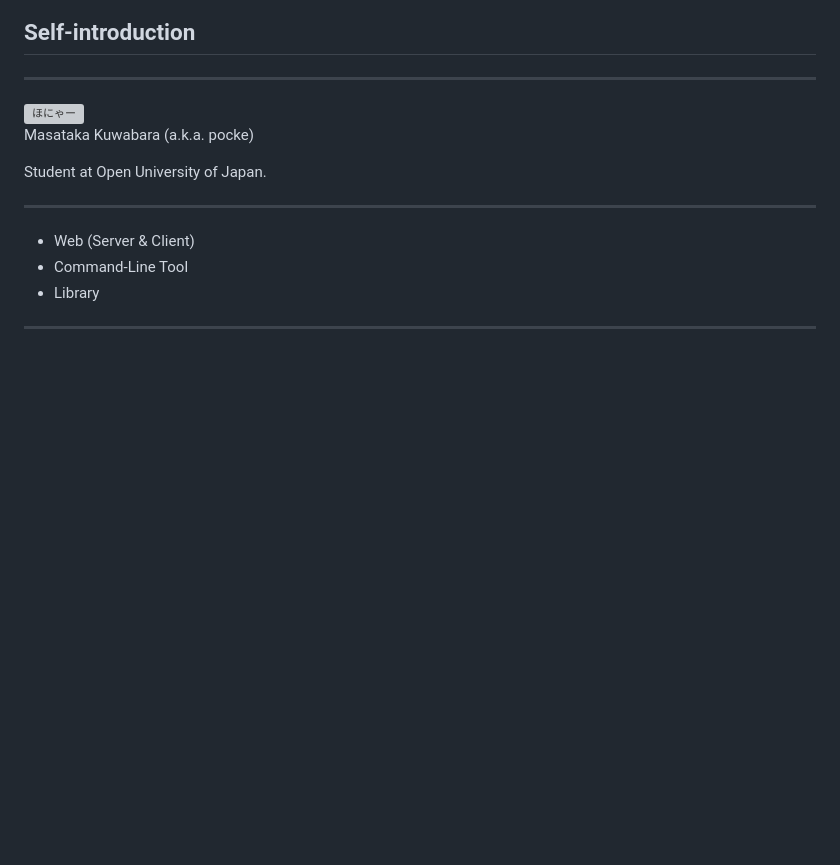
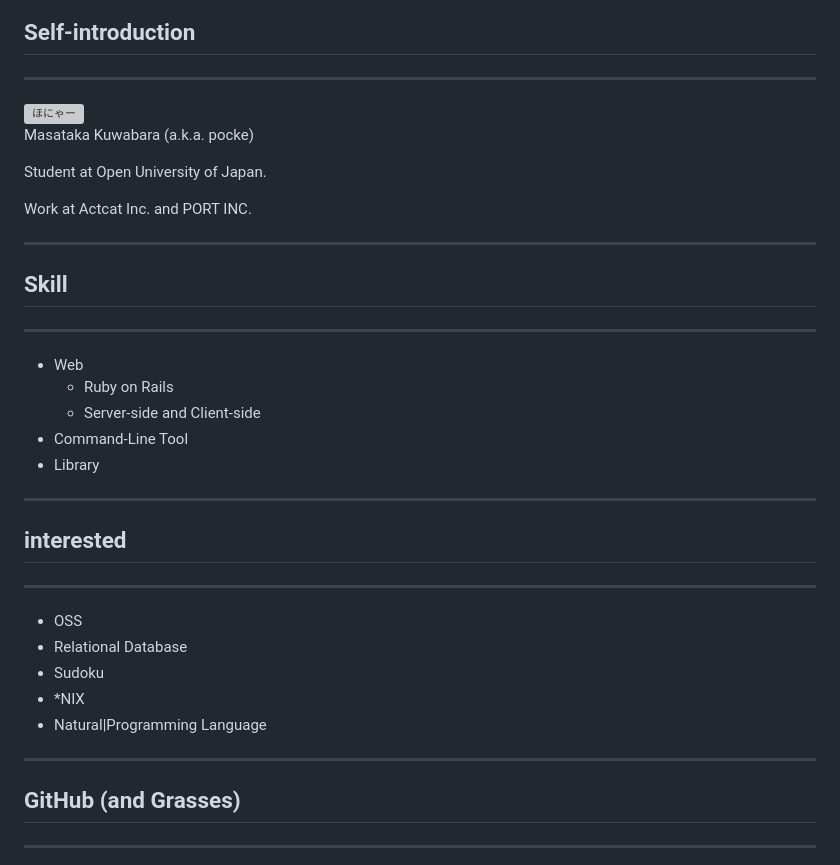
Before and after one commit to pocke/about-pocke-slide, a Markdown page: index.md, the part around the change printed below. Rendered like a GitHub page; blank space fills up the shorter version; grey boxes are pictures that could not be loaded.

```diff
--- a/index.md
+++ b/index.md
@@ -13,12 +13,35 @@ Masataka Kuwabara (a.k.a. pocke)
 
 Student at Open University of Japan.
 
+Work at Actcat Inc. and PORT INC.
 
 ---
 
-- Web (Server & Client)
+## Skill
+
+---
+
+- Web
+  - Ruby on Rails
+  - Server-side and Client-side
 - Command-Line Tool
 - Library
+
+---
+
+## interested
+
+---
+
+- OSS
+- Relational Database
+- Sudoku
+- *NIX
+- Natural|Programming Language
+
+---
+
+## GitHub (and Grasses)
 
 ---
 
```
Also changed, not shown: other parts of index.md (+15 -5 lines), bearfruits.png.
